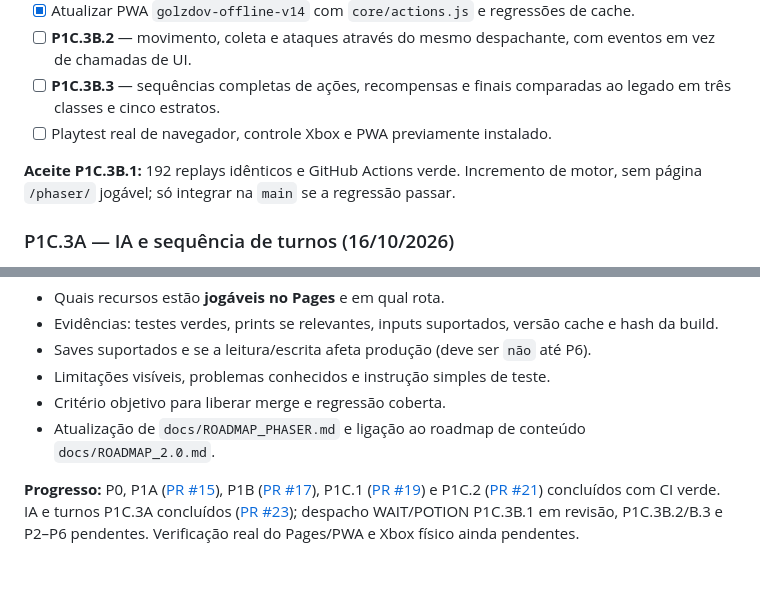
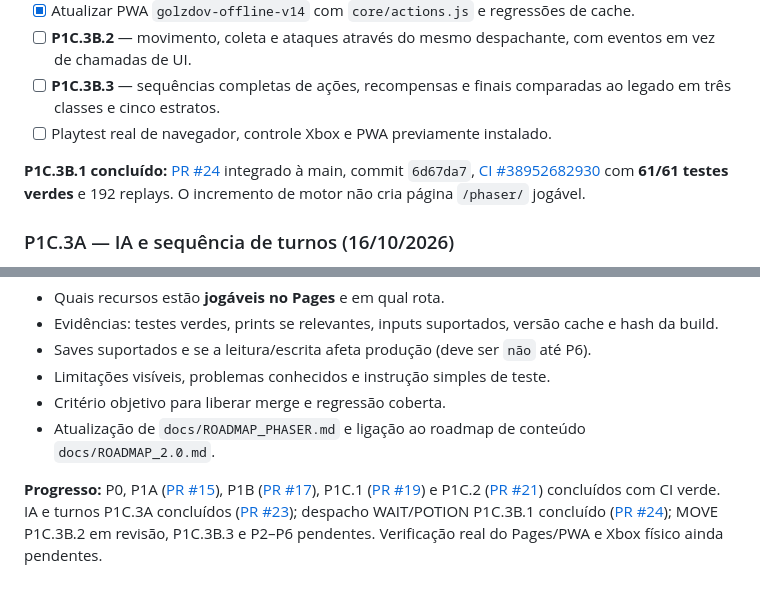
Before and after one commit to pedromaintenance/catacumbas-de-golzdov, a Markdown page: docs/ROADMAP_PHASER.md, 2 parts joined by grey strips. Drawn GitHub-style.

```diff
--- a/docs/ROADMAP_PHASER.md
+++ b/docs/ROADMAP_PHASER.md
@@ -175,7 +189,7 @@ docs/
 - [ ] **P1C.3B.3** — sequências completas de ações, recompensas e finais comparadas ao legado em três classes e cinco estratos.
 - [ ] Playtest real de navegador, controle Xbox e PWA previamente instalado.
 
-**Aceite P1C.3B.1:** 192 replays idênticos e GitHub Actions verde. Incremento de motor, sem página `/phaser/` jogável; só integrar na `main` se a regressão passar.
+**P1C.3B.1 concluído:** [PR #24](https://github.com/pedromaintenance/catacumbas-de-golzdov/pull/24) integrado à main, commit `6d67da7`, [CI #38952682930](https://github.com/pedromaintenance/catacumbas-de-golzdov/actions/runs/38952682930) com **61/61 testes verdes** e 192 replays. O incremento de motor não cria página `/phaser/` jogável.
 
 ### P1C.3A — IA e sequência de turnos (16/10/2026)
 
@@ -350,4 +365,4 @@ Em cada PR registrar:
 - Critério objetivo para liberar merge e regressão coberta.
 - Atualização de `docs/ROADMAP_PHASER.md` e ligação ao roadmap de conteúdo `docs/ROADMAP_2.0.md`.
 
-**Progresso:** P0, P1A ([PR #15](https://github.com/pedromaintenance/catacumbas-de-golzdov/pull/15)), P1B ([PR #17](https://github.com/pedromaintenance/catacumbas-de-golzdov/pull/17)), P1C.1 ([PR #19](https://github.com/pedromaintenance/catacumbas-de-golzdov/pull/19)) e P1C.2 ([PR #21](https://github.com/pedromaintenance/catacumbas-de-golzdov/pull/21)) concluídos com CI verde. IA e turnos P1C.3A concluídos ([PR #23](https://github.com/pedromaintenance/catacumbas-de-golzdov/pull/23)); despacho WAIT/POTION P1C.3B.1 em revisão, P1C.3B.2/B.3 e P2–P6 pendentes. Verificação real do Pages/PWA e Xbox físico ainda pendentes.
+**Progresso:** P0, P1A ([PR #15](https://github.com/pedromaintenance/catacumbas-de-golzdov/pull/15)), P1B ([PR #17](https://github.com/pedromaintenance/catacumbas-de-golzdov/pull/17)), P1C.1 ([PR #19](https://github.com/pedromaintenance/catacumbas-de-golzdov/pull/19)) e P1C.2 ([PR #21](https://github.com/pedromaintenance/catacumbas-de-golzdov/pull/21)) concluídos com CI verde. IA e turnos P1C.3A concluídos ([PR #23](https://github.com/pedromaintenance/catacumbas-de-golzdov/pull/23)); despacho WAIT/POTION P1C.3B.1 concluído ([PR #24](https://github.com/pedromaintenance/catacumbas-de-golzdov/pull/24)); MOVE P1C.3B.2 em revisão, P1C.3B.3 e P2–P6 pendentes. Verificação real do Pages/PWA e Xbox físico ainda pendentes.
```
Also changed, not shown: other parts of docs/ROADMAP_PHASER.md (+18 -3 lines).
